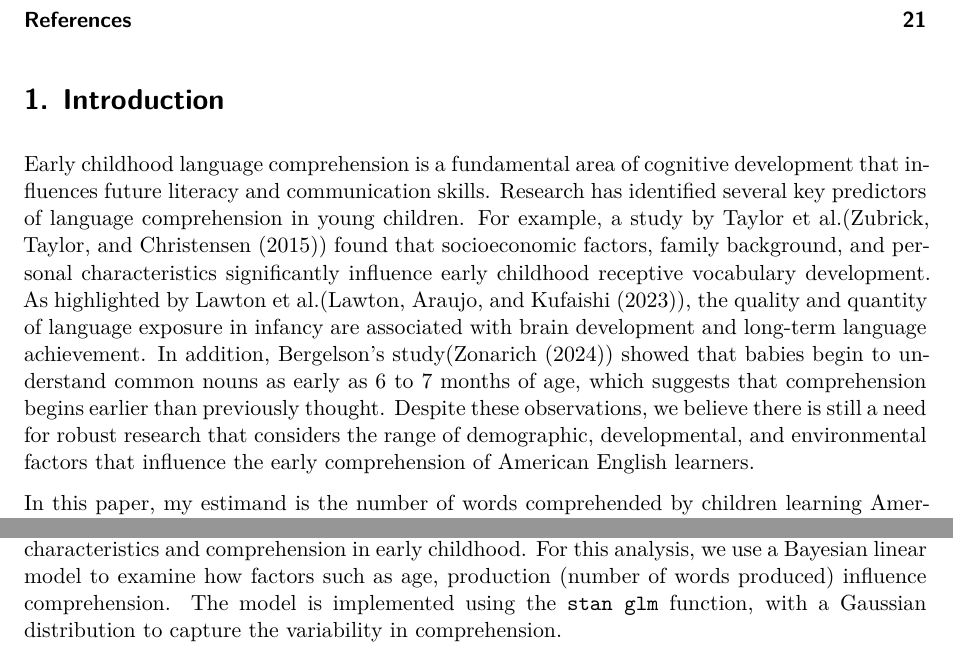
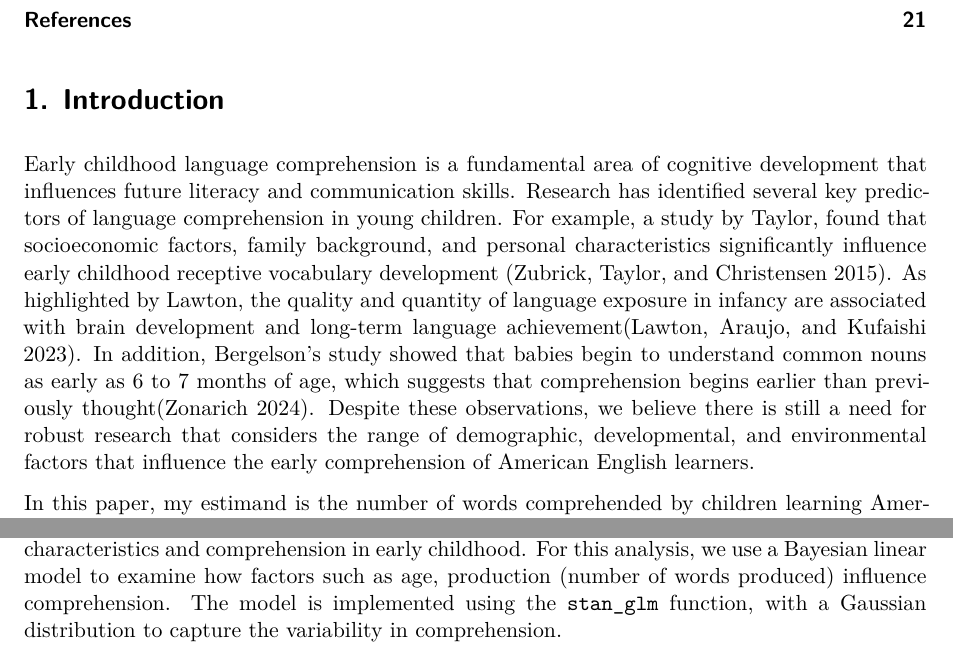
Before and after one commit to Serena-SHEN1011/Factors-Influencing-Comprehension-in-Early-Childhood, a Quarto document (paper/paper.qmd): two parts of pages 2 and 8 of 21, joined at a grey line, cut so that both start at the same text. Rendered offline with R 4.5, knitr and Pandoc in place of Quarto, then LaTeX, with nearby package versions; some code elsewhere in the file could not run offline.

Commit message:
update paper

```diff
--- a/paper/paper.qmd
+++ b/paper/paper.qmd
@@ -35,7 +35,7 @@ library(broom.mixed)
 
 # Introduction
 
-Early childhood language comprehension is a fundamental area of cognitive development that influences future literacy and communication skills. Research has identified several key predictors of language comprehension in young children. For example, a study by Taylor et al.(@Zubrick_Taylor_Christensen_2015) found that socioeconomic factors, family background, and personal characteristics significantly influence early childhood receptive vocabulary development. As highlighted by Lawton et al.(@Lawton5129), the quality and quantity of language exposure in infancy are associated with brain development and long-term language achievement. In addition, Bergelson's study(@Zonarich_2024) showed that babies begin to understand common nouns as early as 6 to 7 months of age, which suggests that comprehension begins earlier than previously thought. Despite these observations, we believe there is still a need for robust research that considers the range of demographic, developmental, and environmental factors that influence the early comprehension of American English learners.
+Early childhood language comprehension is a fundamental area of cognitive development that influences future literacy and communication skills. Research has identified several key predictors of language comprehension in young children. For example, a study by Taylor,  found that socioeconomic factors, family background, and personal characteristics significantly influence early childhood receptive vocabulary development [@Zubrick_Taylor_Christensen_2015]. As highlighted by Lawton, the quality and quantity of language exposure in infancy are associated with brain development and long-term language achievement[@Lawton5129]. In addition, Bergelson's study showed that babies begin to understand common nouns as early as 6 to 7 months of age, which suggests that comprehension begins earlier than previously thought[@Zonarich_2024]. Despite these observations, we believe there is still a need for robust research that considers the range of demographic, developmental, and environmental factors that influence the early comprehension of American English learners.
 
 In this paper, my estimand is the number of words comprehended by children learning American English. Our focus is on quantifying how developmental factors such as age, birth order, caregiver influences such as education level, and language context such as monolingual versus bilingual status affect comprehension outcomes. To analyze these relationships, we used Bayesian linear regression models. We initially built a full model and a reduced model to assess the contribution of these predictors. Upon comparison, we found that the reduced model retained the most important predictors, providing a more concise and easier-to-interpret result while maintaining a high level of predictive accuracy. Therefore, we chose the reduced model for our final analysis because it effectively captured the key factors that influence early childhood comprehension.
 
@@ -221,7 +221,7 @@ The overlap in the density curves shows comprehension across race groups share s
 
 # Model{#sec-model}
 
-My modelling approach aims to quantify the relationship between various child and caregiver characteristics and comprehension in early childhood. For this analysis, we use a Bayesian linear model to examine how factors such as age, production (number of words produced) influence comprehension. The model is implemented using the `stan glm` function, with a Gaussian distribution to capture the variability in comprehension.
+My modelling approach aims to quantify the relationship between various child and caregiver characteristics and comprehension in early childhood. For this analysis, we use a Bayesian linear model to examine how factors such as age, production (number of words produced) influence comprehension. The model is implemented using the `stan_glm` function, with a Gaussian distribution to capture the variability in comprehension.
 
 
 The model assumes that the distribution of comprehension follows a normal distribution when these factors are considered. This Gaussian assumption favours parameter estimation, which is a standard method for linear regression. To prevent overfitting and maintain interpretability, we assume a modest before ensuring that uncertainty is balanced between predictors. This approach allowed us to assess the effects of child and caregiver characteristics on comprehension while maintaining the stability of the findings. See
```
Also changed, not shown: paper/paper.pdf, paper/paper.qmd (2 more changed lines).
